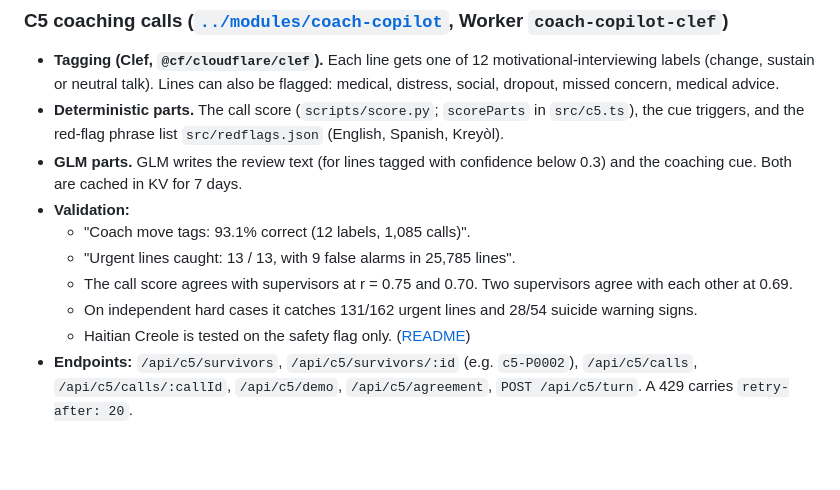
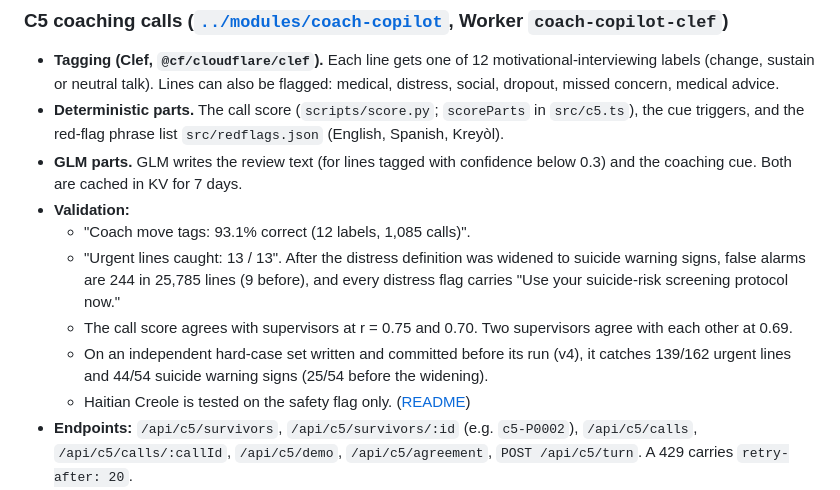
Before and after one commit to zaycruz/survivorship-360, a Markdown page: docs/how-it-works.md, the part around the change. GitHub-like rendering; blank space fills up the shorter version.

```diff
--- a/docs/how-it-works.md
+++ b/docs/how-it-works.md
@@ -134,9 +134,9 @@ The MCP server binds C1, C3 and C4 directly. It reads C5 through the Patient 360
 - **GLM parts.** GLM writes the review text (for lines tagged with confidence below 0.3) and the coaching cue. Both are cached in KV for 7 days.
 - **Validation:**
   - "Coach move tags: 93.1% correct (12 labels, 1,085 calls)".
-  - "Urgent lines caught: 13 / 13, with 9 false alarms in 25,785 lines".
+  - "Urgent lines caught: 13 / 13". After the distress definition was widened to suicide warning signs, false alarms are 244 in 25,785 lines (9 before), and every distress flag carries "Use your suicide-risk screening protocol now."
   - The call score agrees with supervisors at r = 0.75 and 0.70. Two supervisors agree with each other at 0.69.
-  - On independent hard cases it catches 131/162 urgent lines and 28/54 suicide warning signs.
+  - On an independent hard-case set written and committed before its run (v4), it catches 139/162 urgent lines and 44/54 suicide warning signs (25/54 before the widening).
   - Haitian Creole is tested on the safety flag only. ([README](../modules/coach-copilot/README.md))
 - **Endpoints:** `/api/c5/survivors`, `/api/c5/survivors/:id` (e.g. `c5-P0002`), `/api/c5/calls`, `/api/c5/calls/:callId`, `/api/c5/demo`, `/api/c5/agreement`, `POST /api/c5/turn`. A 429 carries `retry-after: 20`.
 - **Fields P360 reads:**
```
Also changed, not shown: README.md (+1 -1 lines).
